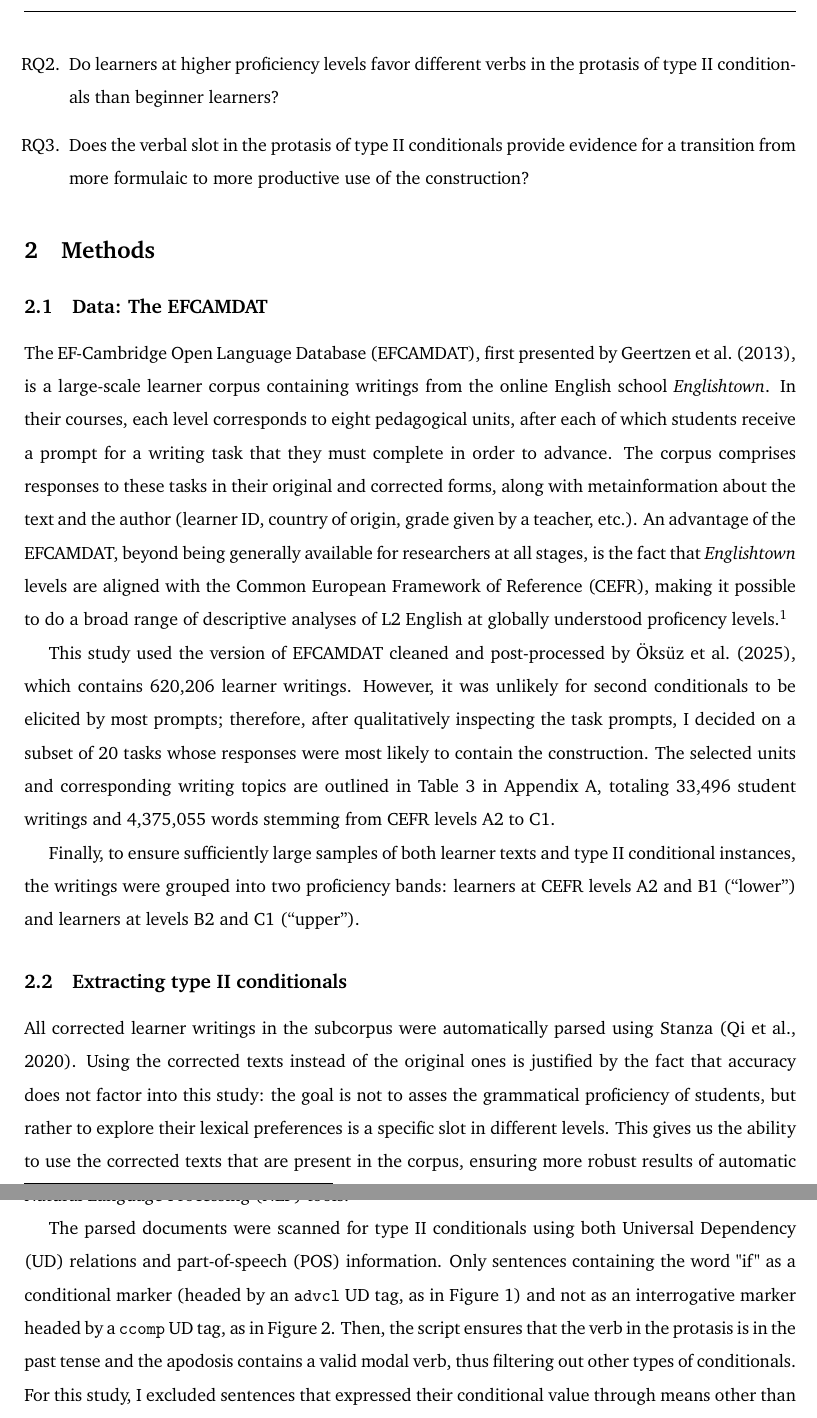
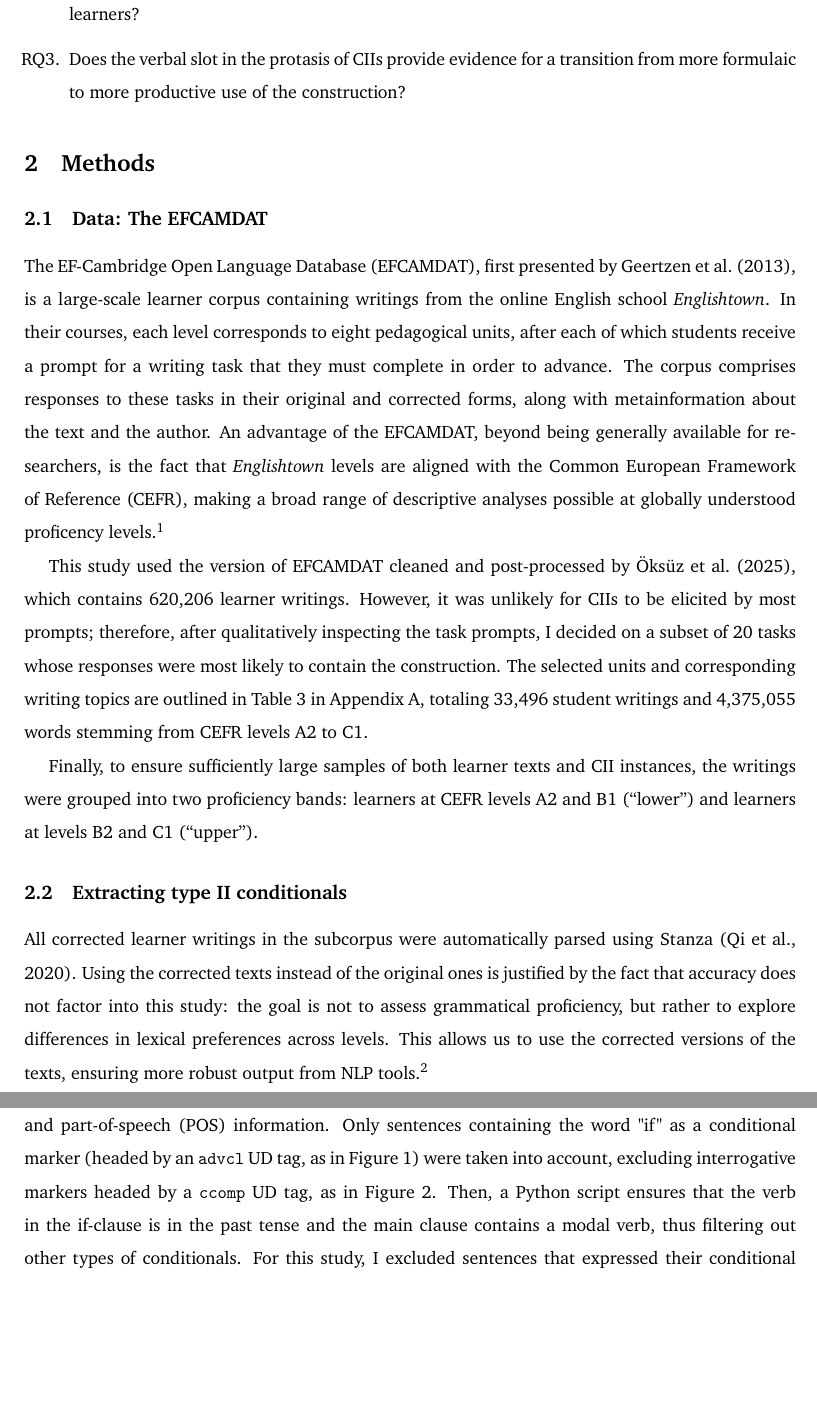
Before and after one commit to codes-witch/DCA-Conditionals-II-ESL, a LaTeX document (writeup/main.tex, which reads writeup/content/2-introduction.tex, writeup/content/3-methods.tex): two parts of pages 2 and 3 of 12, joined at a grey line, cut at the place of the change, the shorter picture padded with empty space. Compiled offline with pdfLaTeX.

Commit message:
shortened text

```diff
--- a/writeup/content/2-introduction.tex
+++ b/writeup/content/2-introduction.tex
@@ -37,7 +37,7 @@ The present study is pseudo-longitudinal in nature and intends to observe, throu
 
 
 \begin{questions}
-    \item How are type II conditionals dispersed across learner writing tasks and proficiency level in our analyzed data? \label{rq:disp}
-    \item Do learners at higher proficiency levels favor different verbs in the protasis of type II conditionals than beginner learners? \label{rq:dca}
-    \item Does the verbal slot in the protasis of type II conditionals provide evidence for a transition from more formulaic to more productive use of the construction? \label{rq:lexical_div}
+    \item How are CIIs dispersed across learner writing tasks and proficiency level in our analyzed data? \label{rq:disp}
+    \item Do learners at higher proficiency levels favor different verbs in the protasis of CIIs than beginner learners? \label{rq:dca}
+    \item Does the verbal slot in the protasis of CIIs provide evidence for a transition from more formulaic to more productive use of the construction? \label{rq:lexical_div}
 \end{questions}
--- a/writeup/content/3-methods.tex
+++ b/writeup/content/3-methods.tex
@@ -7,27 +7,27 @@
 
  The EF-Cambridge Open Language Database (EFCAMDAT), first presented by \citet{geertzen2013automatic}, is a large-scale learner corpus containing writings from the online English school \textit{Englishtown}.
  In their courses, each level corresponds to eight pedagogical units, after each of which students receive a prompt for a writing task that they must complete in order to advance.
- The corpus comprises responses to these tasks in their original and corrected forms, along with metainformation about the text and the author (learner ID, country of origin, grade given by a teacher, etc.).
- An advantage of the EFCAMDAT, beyond being generally available for researchers at all stages, is the fact that \textit{Englishtown} levels are aligned with the Common European Framework of Reference (CEFR), making it possible to do a broad range of descriptive analyses of L2 English at globally understood proficency levels.\footnote{The availability of large-scale, CEFR-aligned corpora is more limited than one might expect. The most well-known English learner corpus is the Cambridge Learner Corpus (CLC), whose access is highly restricted.}
+ The corpus comprises responses to these tasks in their original and corrected forms, along with metainformation about the text and the author.
+ An advantage of the EFCAMDAT, beyond being generally available for researchers, is the fact that \textit{Englishtown} levels are aligned with the Common European Framework of Reference (CEFR), making a broad range of descriptive analyses possible at globally understood proficency levels.\footnote{The availability of large-scale, CEFR-aligned corpora is more limited than one might expect. The most well-known English learner corpus is the Cambridge Learner Corpus (CLC), whose access is highly restricted.}
 
 This study used the version of EFCAMDAT cleaned and post-processed by \cite{oksus_alexopoulou_derkach_tsimpli_2025}, which contains 620{,}206 learner writings.
-However, it was unlikely for second conditionals to be elicited by most prompts; therefore, after qualitatively inspecting the task prompts, I decided on a subset of 20 tasks whose responses were most likely to contain the construction.
+However, it was unlikely for CIIs to be elicited by most prompts; therefore, after qualitatively inspecting the task prompts, I decided on a subset of 20 tasks whose responses were most likely to contain the construction.
 The selected units and corresponding writing topics are outlined in Table \ref{tab:topics} in Appendix \ref{app:topic}, totaling 33{,}496 student writings and 4{,}375{,}055 words stemming from CEFR levels A2 to C1.
 
-Finally, to ensure sufficiently large samples of both learner texts and type II conditional instances, the writings were grouped into two proficiency bands: learners at CEFR levels A2 and B1 (“lower”) and learners at levels B2 and C1 (“upper”).
+Finally, to ensure sufficiently large samples of both learner texts and CII instances, the writings were grouped into two proficiency bands: learners at CEFR levels A2 and B1 (“lower”) and learners at levels B2 and C1 (“upper”).
 
 
 \subsection{Extracting type II conditionals}
 
 All corrected learner writings in the subcorpus were automatically parsed using Stanza \citep{qi2020stanza}.
 Using the corrected texts instead of the original ones is justified by the fact that accuracy does not factor into this study:
-the goal is not to asses the grammatical proficiency of students, but rather to explore their lexical preferences is a specific slot in different levels.
-This gives us the ability to use the corrected texts that are present in the corpus, ensuring more robust results of automatic Natural Language Processing (NLP) tools.\footnote{However, given previous robustness studies of NLP tools on L2 English \citep{geertzen2013automatic}, similar results would be expected when running the analysis on the original learner texts.}
+the goal is not to assess grammatical proficiency, but rather to explore differences in lexical preferences across levels.
+This allows us to use the corrected versions of the texts, ensuring more robust output from NLP tools.\footnote{However, given previous robustness studies of NLP tools on L2 English \citep{geertzen2013automatic}, similar results would be expected when running the analysis on the original learner texts.}
 
-The parsed documents were scanned for type II conditionals using both Universal Dependency (UD) relations and part-of-speech (POS) information.
-Only sentences containing the word "if" as a conditional marker (headed by an \texttt{advcl} UD tag, as in Figure \ref{fig:condif}) and not as an interrogative marker headed by a \texttt{ccomp} UD tag, as in Figure \ref{noncondif}.
-Then, the script ensures that the verb in the protasis is in the past tense and the apodosis contains a valid modal verb, thus filtering out other types of conditionals.
-For this study, I excluded sentences that expressed their conditional value through means other than the grammatical marker "if" (e.g. subject-auxiliary inversion) and sentences containing a modal verb in the protasis (e.g. \textit{If I could go anywhere in the world, I'd go to China.}).
+The parsed documents were scanned for CII using both Universal Dependency (UD) relations and part-of-speech (POS) information.
+Only sentences containing the word "if" as a conditional marker (headed by an \texttt{advcl} UD tag, as in Figure \ref{fig:condif}) were taken into account, excluding interrogative markers headed by a \texttt{ccomp} UD tag, as in Figure \ref{noncondif}.
+Then, a Python script ensures that the verb in the if-clause is in the past tense and the main clause contains a modal verb, thus filtering out other types of conditionals.
+For this study, I excluded sentences that expressed their conditional value through means other than the grammatical marker "if" (e.g. subject-auxiliary inversion) and sentences containing a modal verb in the protasis (e.g. \textit{If I could go anywhere in the world, ...}).
 
 \begin{figure}[htbp]
     \centering
```
Also changed, not shown: writeup/content/4-resuts.tex (+5 -5 lines), writeup/content/5-discussion.tex (+9 -11 lines), writeup/main.pdf, writeup/content/3-methods.tex (6 more changed lines), 5 other files.
